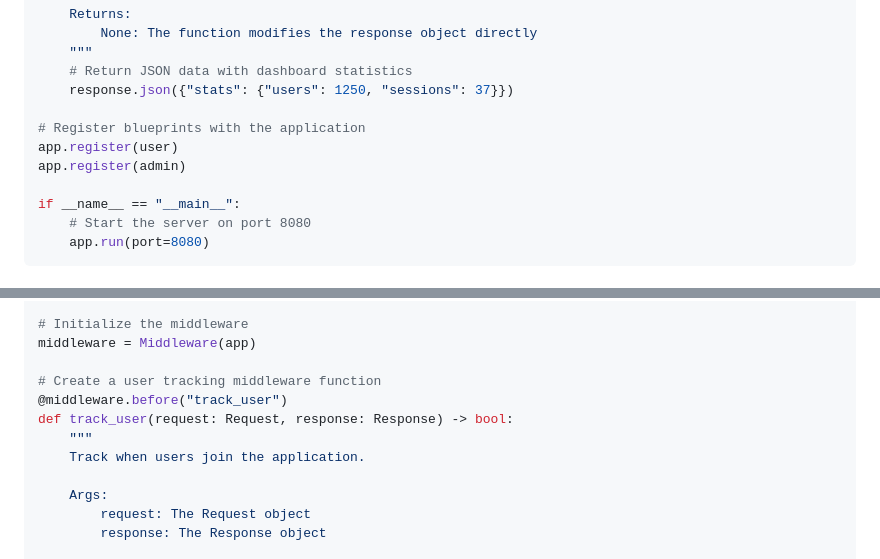
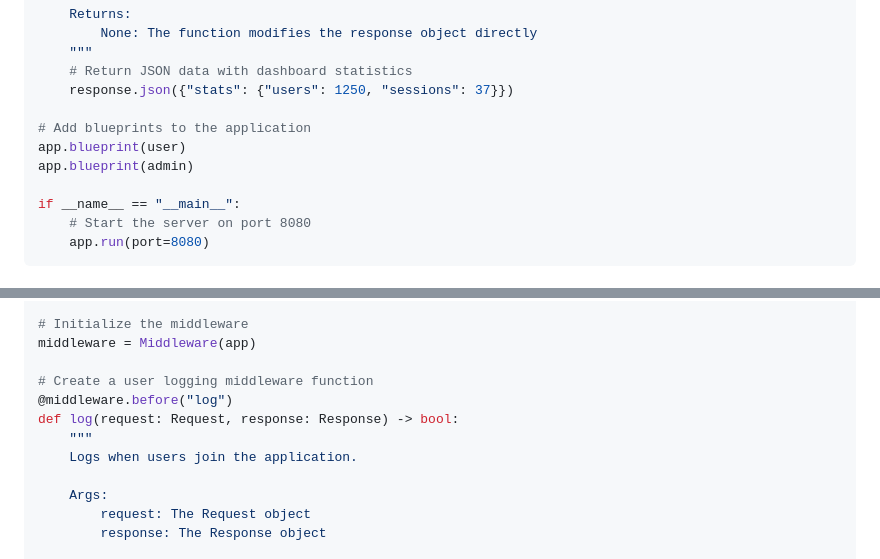
Before and after one commit to ApaxPhoenix/WebPy, a Markdown page: README.md, 2 parts joined by grey strips. Rendered like a GitHub page.

```diff
--- a/README.md
+++ b/README.md
@@ -244,9 +244,9 @@ def dashboard(request: Request, response: Response) -> None:
     # Return JSON data with dashboard statistics
     response.json({"stats": {"users": 1250, "sessions": 37}})
 
-# Register blueprints with the application
-app.register(user)
-app.register(admin)
+# Add blueprints to the application
+app.blueprint(user)
+app.blueprint(admin)
 
 if __name__ == "__main__":
     # Start the server on port 8080
@@ -268,11 +268,11 @@ app = WebPy()
 # Initialize the middleware
 middleware = Middleware(app)
 
-# Create a user tracking middleware function
-@middleware.before("track_user")
-def track_user(request: Request, response: Response) -> bool:
+# Create a user logging middleware function
+@middleware.before("log")
+def log(request: Request, response: Response) -> bool:
     """
-    Track when users join the application.
+    Logs when users join the application.
 
     Args:
         request: The Request object
```
